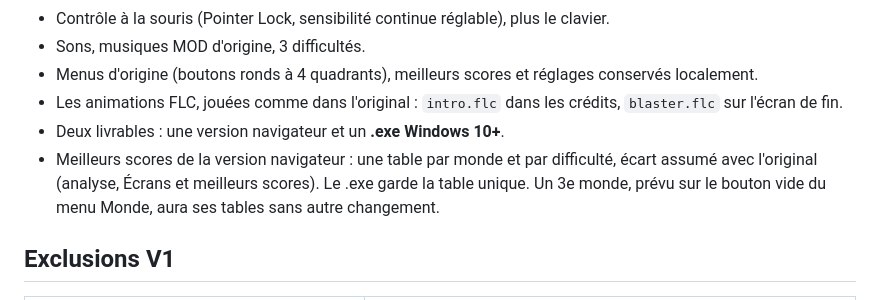
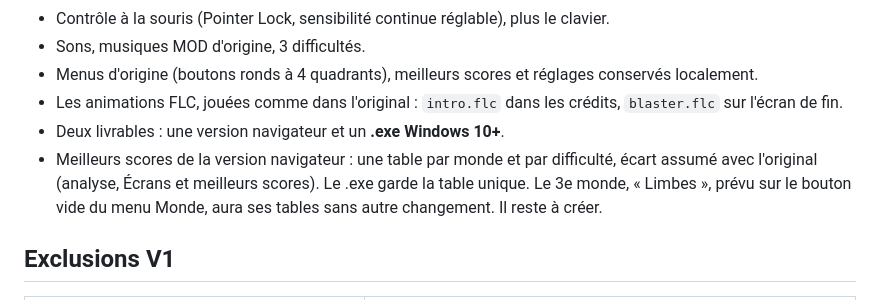
Before and after one commit to YoanCuervo/Brick-Blaster-Remastered, a Markdown page: docs/cadrage.md, the part around the change. Rendered like a GitHub page.

Commit message:
docs(cadrage): name the third world Limbes

```diff
--- a/docs/cadrage.md
+++ b/docs/cadrage.md
@@ -26,7 +26,7 @@ Projet personnel, qui alimentera un portfolio. Pas d'échéance.
 - Menus d'origine (boutons ronds à 4 quadrants), meilleurs scores et réglages conservés localement.
 - Les animations FLC, jouées comme dans l'original : `intro.flc` dans les crédits, `blaster.flc` sur l'écran de fin.
 - Deux livrables : une version navigateur et un **.exe Windows 10+**.
-- Meilleurs scores de la version navigateur : une table par monde et par difficulté, écart assumé avec l'original (analyse, Écrans et meilleurs scores). Le .exe garde la table unique. Un 3e monde, prévu sur le bouton vide du menu Monde, aura ses tables sans autre changement.
+- Meilleurs scores de la version navigateur : une table par monde et par difficulté, écart assumé avec l'original (analyse, Écrans et meilleurs scores). Le .exe garde la table unique. Le 3e monde, « Limbes », prévu sur le bouton vide du menu Monde, aura ses tables sans autre changement. Il reste à créer.
 
 ## Exclusions V1
 
```
